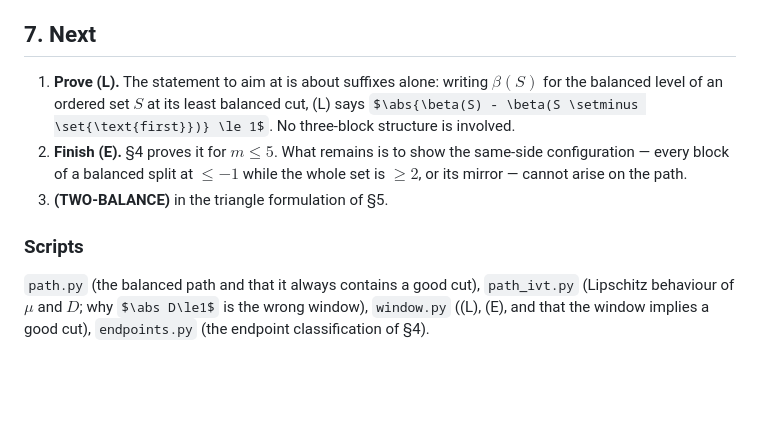
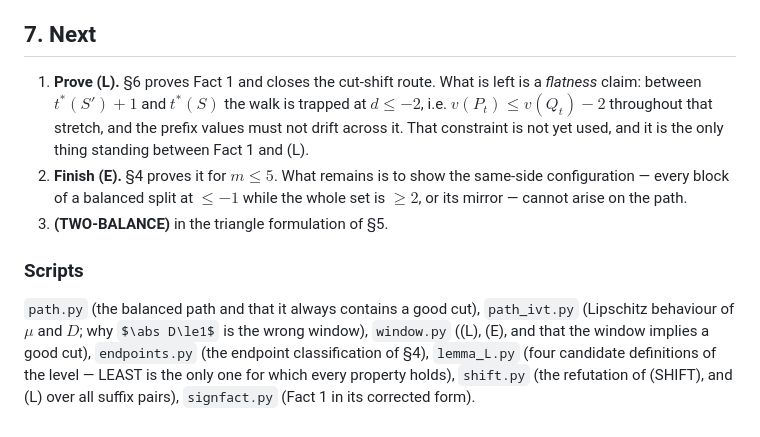
Before and after one commit to mainak9093/Algorithmic_Game_Theory, a Markdown page: docs/approach_20.md, the part around the change. GitHub-like rendering; some formulas as TeX source; blank space fills up the shorter version.

Commit message:
approach 20: finish the section 7 revision the previous commit dropped
The scripted edit asserting on the old text failed, so the previous commit
landed section 6 without updating the next-steps list or the script index.
Item 1 now points at the flatness claim that Fact 1 leaves open rather than at
the original statement of (L), and the new scripts are indexed.

```diff
--- a/docs/approach_20.md
+++ b/docs/approach_20.md
@@ -208,10 +208,11 @@ precise is the next step.
 
 ## 7. Next
 
-1. **Prove (L).** The statement to aim at is about suffixes alone: writing
-   $\beta(S)$ for the balanced level of an ordered set $S$ at its least balanced
-   cut, (L) says $\abs{\beta(S) - \beta(S \setminus \set{\text{first}})} \le 1$.
-   No three-block structure is involved.
+1. **Prove (L).** §6 proves Fact 1 and closes the cut-shift route. What is left
+   is a *flatness* claim: between $t^*(S')+1$ and $t^*(S)$ the walk is trapped
+   at $d \le -2$, i.e. $v(P_t) \le v(Q_t) - 2$ throughout that stretch, and the
+   prefix values must not drift across it. That constraint is not yet used, and
+   it is the only thing standing between Fact 1 and (L).
 2. **Finish (E).** §4 proves it for $m \le 5$. What remains is to show the
    same-side configuration — every block of a balanced split at $\le -1$ while
    the whole set is $\ge 2$, or its mirror — cannot arise on the path.
@@ -222,4 +223,7 @@ precise is the next step.
 `path.py` (the balanced path and that it always contains a good cut),
 `path_ivt.py` (Lipschitz behaviour of $\mu$ and $D$; why $\abs D\le1$ is the
 wrong window), `window.py` ((L), (E), and that the window implies a good cut),
-`endpoints.py` (the endpoint classification of §4).
+`endpoints.py` (the endpoint classification of §4), `lemma_L.py` (four candidate
+definitions of the level — LEAST is the only one for which every property
+holds), `shift.py` (the refutation of (SHIFT), and (L) over all suffix pairs),
+`signfact.py` (Fact 1 in its corrected form).
```
